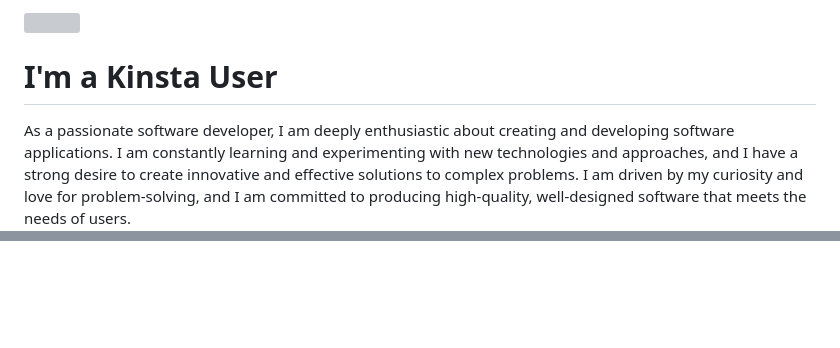
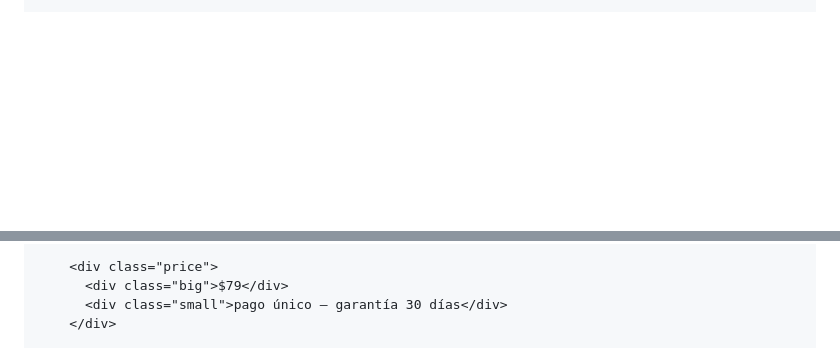
Before and after one commit to JuanDiaz77/Pagina_Inicial, a Markdown page: README.md, 2 parts joined by grey strips. Rendered like a GitHub page; blank space fills up the shorter version; grey boxes are pictures that could not be loaded.

```diff
--- a/README.md
+++ b/README.md
@@ -44,23 +31,0 @@
-<!--contenedor-->
-
-<div class="container my-4 ">
-    <div class="row justify-content-center">
-        <div class="col-lg mb-lg-4">
-            <img src="image.jpg" class="img-fluid" alt="" srcset="">
-        </div>
-        <div class="col-lg mx-2 align-self-center">
-            <div class="my-3">
-                <h1 class="text-center">I'm a Kinsta User</h1>
-                <p>As a passionate software developer, I am deeply enthusiastic about creating and
-                    developing software applications. I am constantly learning and experimenting with new
-                    technologies and approaches, and I have a strong desire to create innovative and effective
-                    solutions to complex problems. I am driven by my curiosity and love for problem-solving, and
-                    I
-                    am committed to producing high-quality, well-designed software that meets the needs of
-                    users.
-                </p>
-            </div>
-        </div>
-    </div>
-</div>
-
@@ -103,3 +45,7 @@
         </div>
 
+        <div class="price">
+          <div class="big">$79</div>
+          <div class="small">pago único — garantía 30 días</div>
+        </div>
 
```
Also changed, not shown: other parts of README.md (+101 -75 lines).
